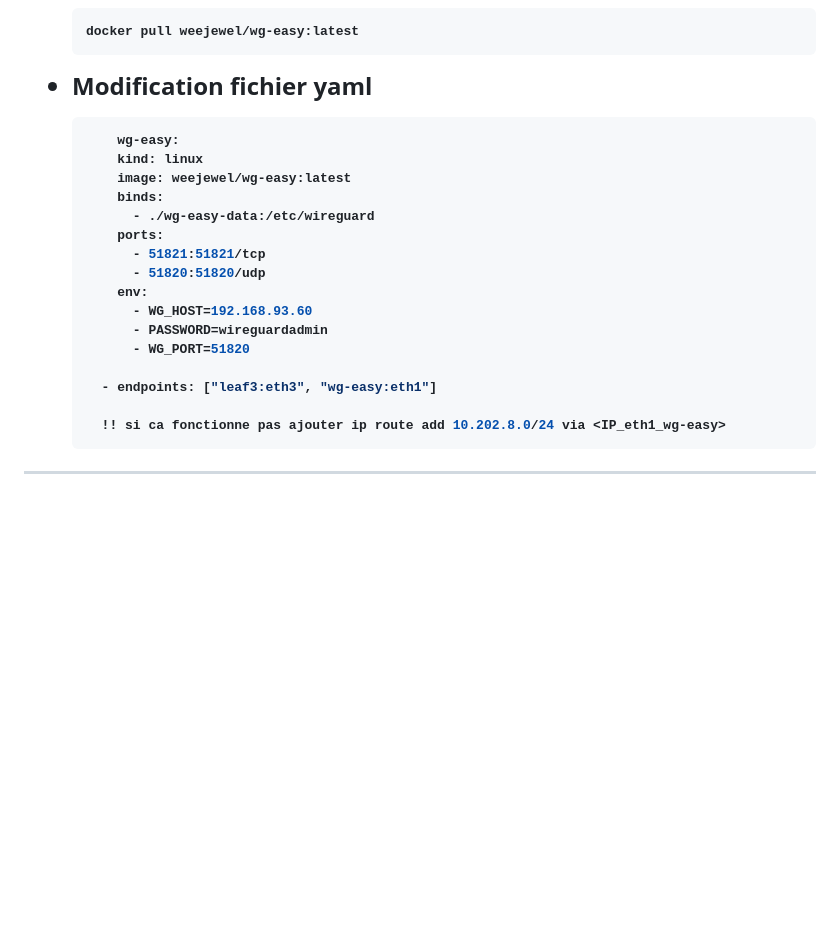
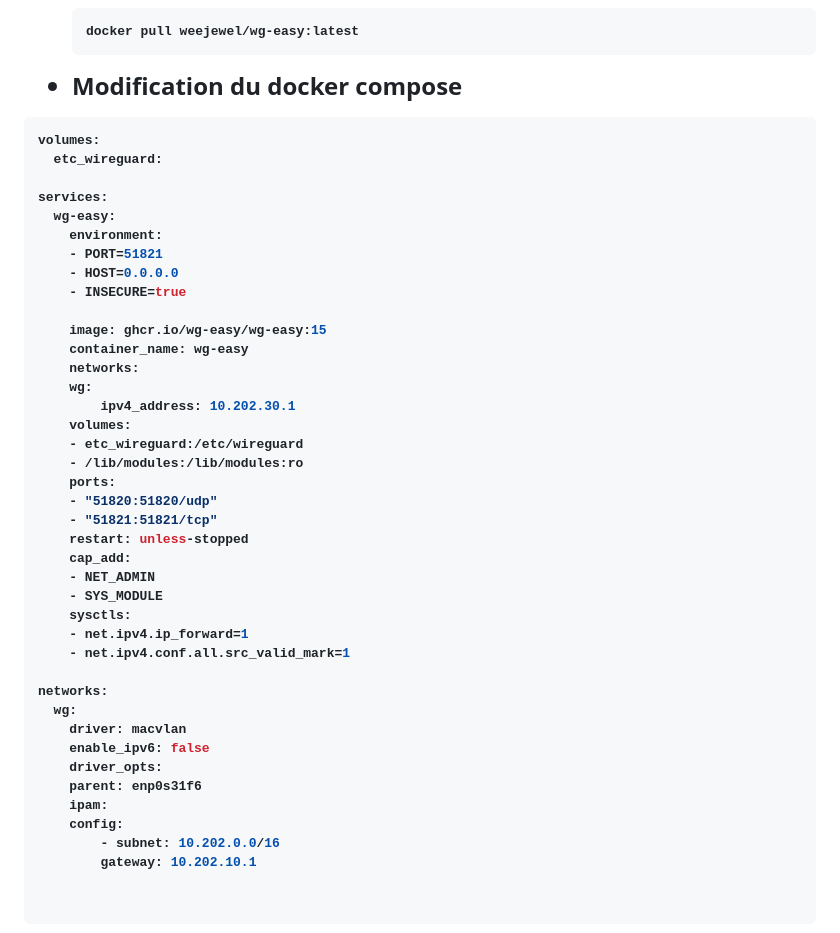
Before and after one commit to Dapra-Enzo/Leaf-Spine, a Markdown page: configurations/compterendu.md, the part around one of its changes. Drawn GitHub-style; blank space fills up the shorter version.

Commit message:
ajout de vpn

````diff
--- a/configurations/compterendu.md
+++ b/configurations/compterendu.md
@@ -455,24 +455,46 @@ Pour l'intégration du VPN nous avons opté pour Wireguard Easy une solution qui
   docker pull weejewel/wg-easy:latest
   ```
 
-- **Modification fichier yaml**
-  ```shell
-      wg-easy:
-      kind: linux
-      image: weejewel/wg-easy:latest
-      binds:
-        - ./wg-easy-data:/etc/wireguard
-      ports:
-        - 51821:51821/tcp
-        - 51820:51820/udp
-      env:
-        - WG_HOST=192.168.93.60
-        - PASSWORD=wireguardadmin
-        - WG_PORT=51820
+- **Modification du docker compose**
+```shell
+volumes:
+  etc_wireguard:
 
-    - endpoints: ["leaf3:eth3", "wg-easy:eth1"]
+services:
+  wg-easy:
+	environment:
+  	- PORT=51821
+  	- HOST=0.0.0.0
+  	- INSECURE=true
 
-    !! si ca fonctionne pas ajouter ip route add 10.202.8.0/24 via <IP_eth1_wg-easy>
-  ```
+	image: ghcr.io/wg-easy/wg-easy:15
+	container_name: wg-easy
+	networks:
+  	wg:
+    	ipv4_address: 10.202.30.1
+	volumes:
+  	- etc_wireguard:/etc/wireguard
+  	- /lib/modules:/lib/modules:ro
+	ports:
+  	- "51820:51820/udp"
+  	- "51821:51821/tcp"
+	restart: unless-stopped
+	cap_add:
+  	- NET_ADMIN
+  	- SYS_MODULE
+	sysctls:
+  	- net.ipv4.ip_forward=1
+  	- net.ipv4.conf.all.src_valid_mark=1
+
+networks:
+  wg:
+	driver: macvlan
+	enable_ipv6: false
+	driver_opts:
+  	parent: enp0s31f6
+	ipam:
+  	config:
+    	- subnet: 10.202.0.0/16
+      	gateway: 10.202.10.1
 
 
````
Also changed, not shown: other parts of configurations/compterendu.md (+37 -1 lines), image/digdemathis.png (added), image/digmathis.png (added), image/vpnshow.png (added), image/wireguardserver.png (added).
